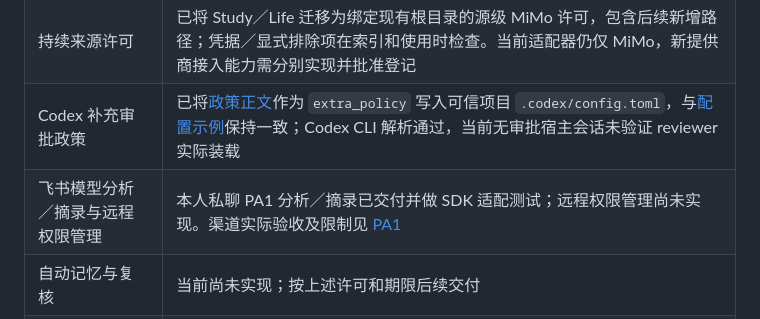
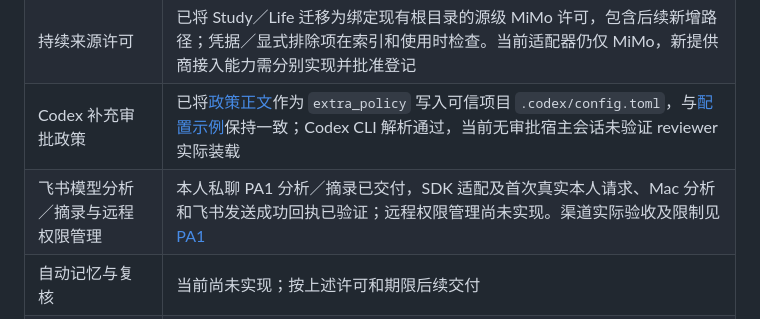
Before and after one commit to Corele-one/personal_asis, a Markdown page: docs/private-data-authority.md, the part around the change. GitHub-like rendering.

```diff
--- a/docs/private-data-authority.md
+++ b/docs/private-data-authority.md
@@ -38,7 +38,7 @@
 | 项目规范 | 已同步 AGENT.md、SPECIFICATION.md、CONTEXT.md、ADR 0033 与受影响的运行说明；历史验收快照保留日期 |
 | 持续来源许可 | 已将 Study／Life 迁移为绑定现有根目录的源级 MiMo 许可，包含后续新增路径；凭据／显式排除项在索引和使用时检查。当前适配器仍仅 MiMo，新提供商接入能力需分别实现并批准登记 |
 | Codex 补充审批政策 | 已将[政策正文](../config/auto-review.personal-asis.md)作为 `extra_policy` 写入可信项目 `.codex/config.toml`，与[配置示例](../config/codex-auto-review.example.toml)保持一致；Codex CLI 解析通过，当前无审批宿主会话未验证 reviewer 实际装载 |
-| 飞书模型分析／摘录与远程权限管理 | 本人私聊 PA1 分析／摘录已交付并做 SDK 适配测试；远程权限管理尚未实现。渠道实际验收及限制见 [PA1](pa1-acceptance.md) |
+| 飞书模型分析／摘录与远程权限管理 | 本人私聊 PA1 分析／摘录已交付，SDK 适配及首次真实本人请求、Mac 分析和飞书发送成功回执已验证；远程权限管理尚未实现。渠道实际验收及限制见 [PA1](pa1-acceptance.md) |
 | 自动记忆与复核 | 当前尚未实现；按上述许可和期限后续交付 |
 | 现有 PA1 到期与撤权清理 | 已实现 30 天回答过期、防重标记保留、跨向量作用域清理、关联联调原响应清理；模型撤权立即执行，Mac 每次核对后也执行 |
 | 私密 PWA 阅读 | 已实现独立 `private_remote_evidence` 检查并启用 Study／Life；真实链路验证结果见下文 |
```
Also changed, not shown: docs/pa1-acceptance.md (+4 -1 lines).
